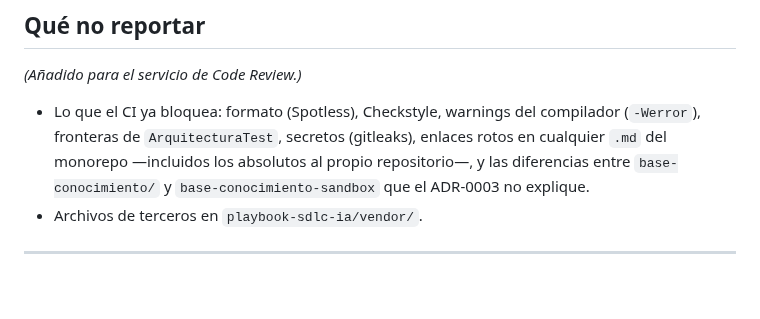
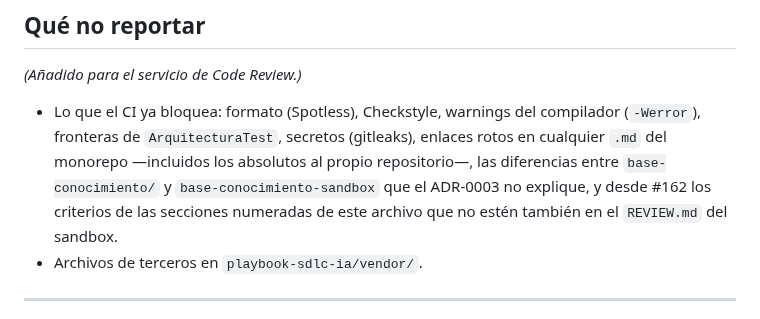
Before and after one commit to G3A/workshop-desarrollo-sw-guiado-por-ia, a Markdown page: REVIEW.md, the part around the change. Rendered like a GitHub page; blank space fills up the shorter version.

Commit message:
"Que no reportar" nombra tambien los criterios espejados
La vineta acotaba lo que el CI ya bloquea a "las diferencias entre
base-conocimiento/ y base-conocimiento-sandbox", y desde este PR el CI bloquea
ademas un archivo anclado a la raiz: los criterios de este mismo archivo.
Dejarla como estaba invitaba a reportar a mano algo que ya tiene sensor, que es
exactamente lo que la seccion existe para evitar.

Va solo en el REVIEW.md de aca, a proposito. El del sandbox no tiene esta
vineta en absoluto --su lista de lo que el CI bloquea es mas corta-- asi que
agregarla alla inventaria una divergencia nueva en vez de cerrar una, y alla el
sensor del espejo no corre. La divergencia queda declarada en el ADR-0003.

No se toca "Como evoluciona esta lista": esa seccion dice que un criterio
comprobable por una maquina deja de ser texto, y escribir ahi prosa sobre algo
que este PR acaba de automatizar seria contradecirla. La regla vive en el
ADR-0003 y quien la hace cumplir es el sensor.

Verificado: ancho maximo del archivo sigue en 100.

Refs #162

Asistido-por-IA: claude-opus-5[1m]

Co-authored-by: Claude Opus 5 (1M context) <noreply@anthropic.com>

```diff
--- a/REVIEW.md
+++ b/REVIEW.md
@@ -95,8 +95,10 @@ lista es solo para lo que exige criterio.
 
 - Lo que el CI ya bloquea: formato (Spotless), Checkstyle, warnings del compilador (`-Werror`),
   fronteras de `ArquitecturaTest`, secretos (gitleaks), enlaces rotos en cualquier `.md` del
-  monorepo —incluidos los absolutos al propio repositorio—, y las diferencias entre
-  `base-conocimiento/` y `base-conocimiento-sandbox` que el ADR-0003 no explique.
+  monorepo —incluidos los absolutos al propio repositorio—, las diferencias entre
+  `base-conocimiento/` y `base-conocimiento-sandbox` que el ADR-0003 no explique, y desde #162 los
+  criterios de las secciones numeradas de este archivo que no estén también en el `REVIEW.md` del
+  sandbox.
 - Archivos de terceros en `playbook-sdlc-ia/vendor/`.
 
 ---
```
